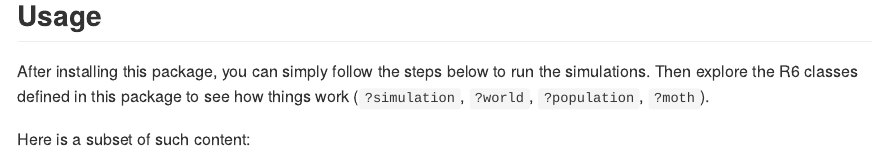
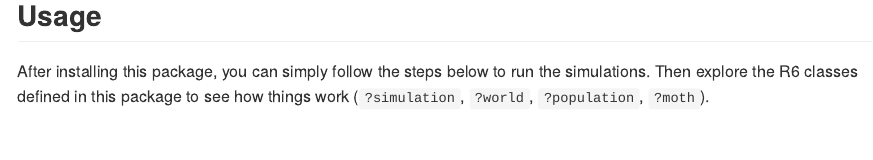
Before and after one commit to data-zoo-gang/ABMR6, an R Markdown document (README.Rmd): the page in a window 1100 px wide, from 390 px down. The pictures show the output file README.md that the author committed with the source, drawn offline in the style of GitHub; long lines of code are wrapped.

Commit message:
Minor edit

````diff
--- a/README.Rmd
+++ b/README.Rmd
@@ -32,7 +32,6 @@ install_github("data-zoo-gang/ABMR6")
 After installing this package, you can simply follow the steps below to run the simulations.
 Then explore the R6 classes defined in this package to see how things work (`?simulation`, `?world`, `?population`, `?moth`).
 
-Here is a subset of such content:
 ```{r simu}
 library(ABMR6)
 set.seed(123)
````
Also changed, not shown: README.md.
